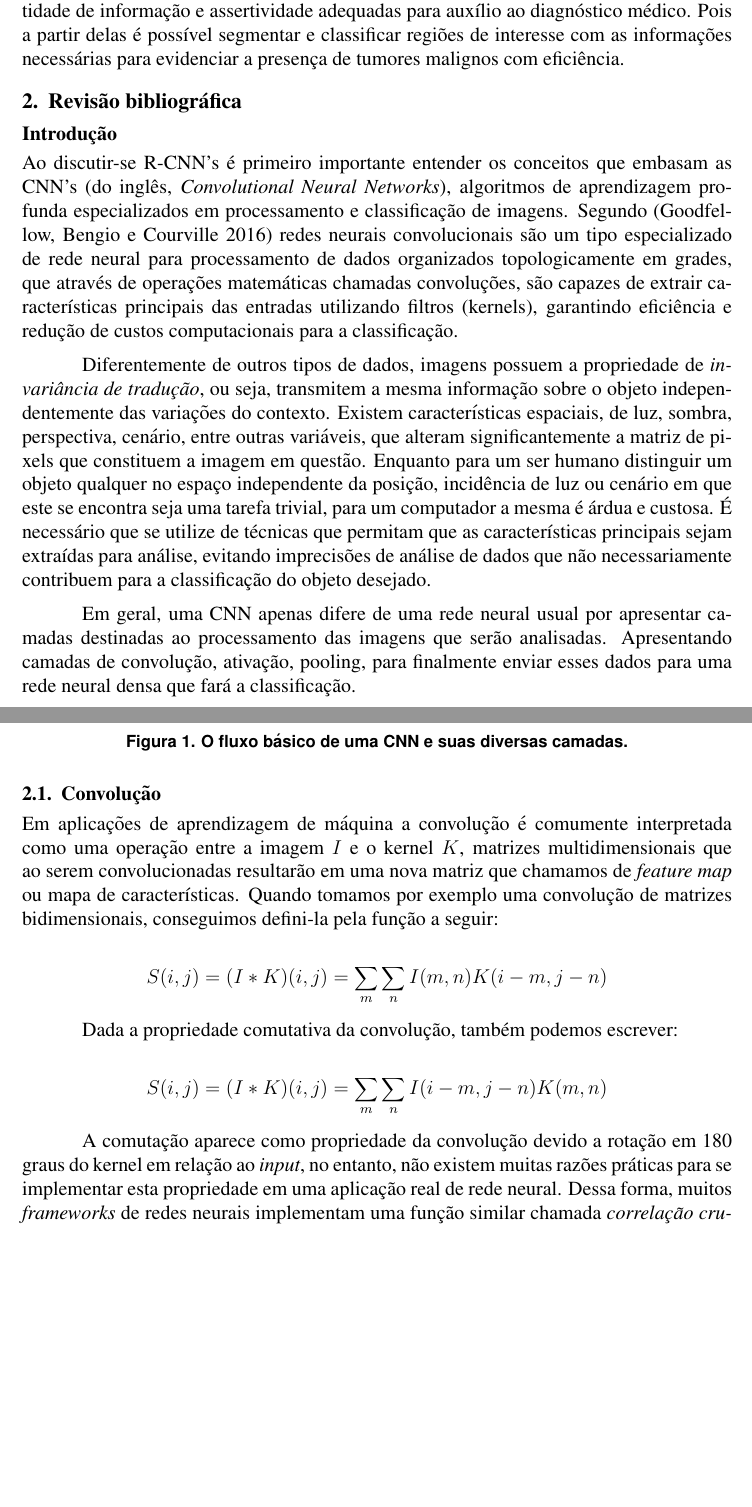
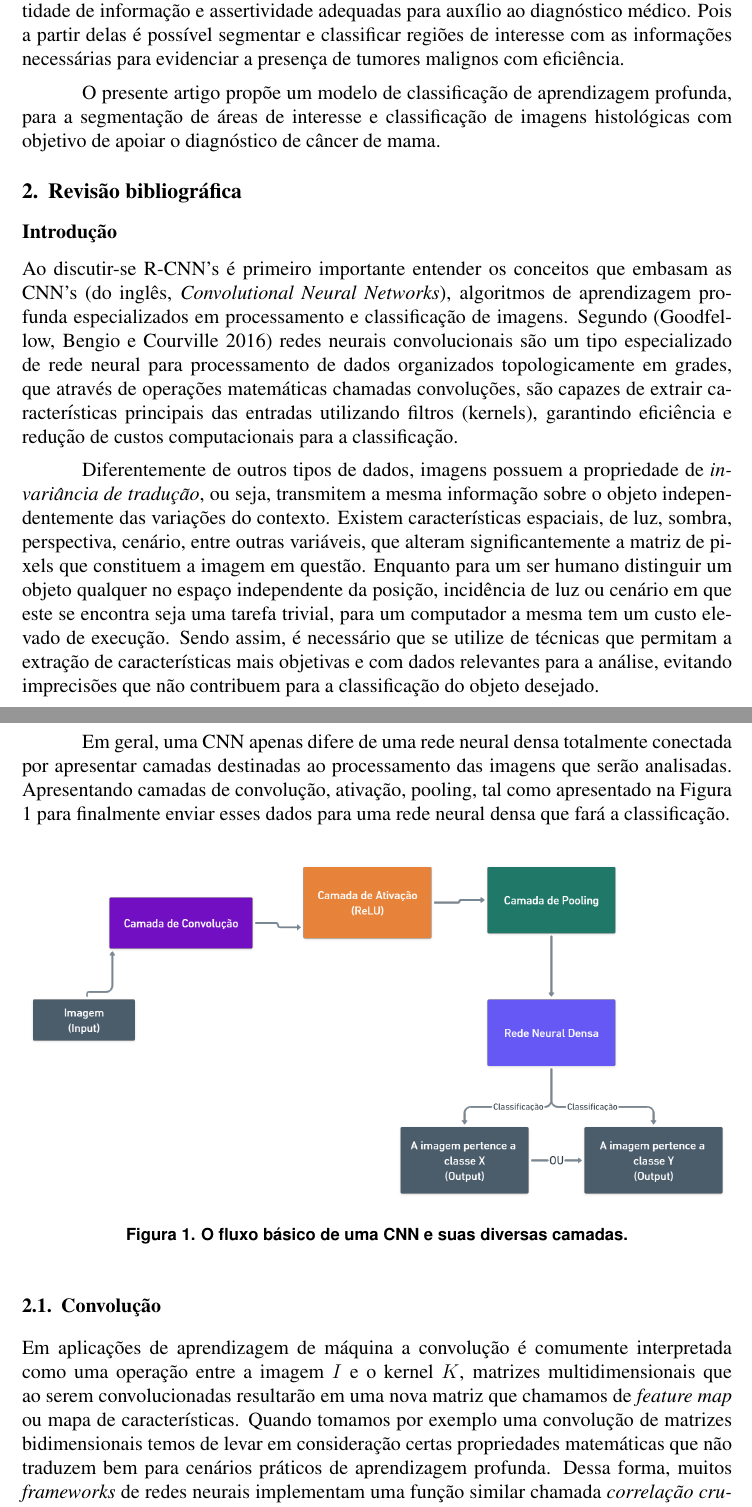
Before and after one commit to brenozuko/artigo_worktec, a LaTeX paper (main.tex): two parts of pages 2 and 3 of 5, joined at a grey line, cut so that both start at the same text, the shorter picture padded with empty space. Compiled offline with pdfLaTeX.

Commit message:
Refatora convolução e adiciona dividas técnicas

```diff
--- a/main.tex
+++ b/main.tex
@@ -73,6 +73,10 @@ Alternativas de métodos com biologia molecular vêm sendo propostas para inferi
 Atualmente, as técnicas de aprendizado de máquina vêm ganhando espaço em diversas áreas e aplicações. Na medicina, já são importantes métodos de auxílio ao diagnóstico de imagens radiológicas \cite{hu2018}. Diversos modelos computacionais têm sido desenvolvidos nos últimos anos utilizando a metodologia deep learning para concretizar sistemas de apoio ao diagnóstico. Grupos de pesquisa ao redor do mundo têm desenvolvido soluções de aprendizado de máquina utilizando técnicas diversas de deep learning, que, apesar de rápidas e geralmente acuradas, apenas oferecem mapas de calor e pontos de atenção, informações insuficientes para interpretação concreta e justificação do diagnóstico oferecido pela máquina, o que não é adequado para sistemas de apoio à decisão médica \cite{li2021}.
 
 Vê-se, portanto, nas R-CNNs (do inglês, Region-Based Convolutional Neural Network) uma solução viável para análise de recortes específicos de tecido com a quantidade de informação e assertividade adequadas para auxílio ao diagnóstico médico. Pois a partir delas é possível segmentar e classificar regiões de interesse com as informações necessárias para evidenciar a presença de tumores malignos com eficiência.
+
+O presente artigo propõe um modelo de classificação de aprendizagem profunda, para a segmentação de áreas de interesse e classificação de imagens histológicas com objetivo de apoiar o diagnóstico de câncer de mama.
+
+
 
 
 \section{Revisão bibliográfica}
@@ -80,11 +84,12 @@ Vê-se, portanto, nas R-CNNs (do inglês, Region-Based Convolutional Neural Netw
 \subsection*{Introdução}
 Ao discutir-se R-CNN's é primeiro importante entender os conceitos que embasam as CNN's (do inglês, {\it Convolutional Neural Networks}), algoritmos de aprendizagem profunda especializados em processamento e classificação de imagens. Segundo \cite{Goodfellow-et-al-2016} redes neurais convolucionais são um tipo especializado de rede neural para processamento de dados organizados topologicamente em grades, que através de operações matemáticas chamadas convoluções, são capazes de extrair características principais das entradas utilizando filtros (kernels), garantindo eficiência e redução de custos computacionais para a classificação.
 
-Diferentemente de outros tipos de dados, imagens possuem a propriedade de {\it invariância de tradução}, ou seja, transmitem a mesma informação sobre o objeto independentemente das variações do contexto. Existem características espaciais, de luz, sombra, perspectiva, cenário, entre outras variáveis, que alteram significantemente a matriz de pixels que constituem a imagem em questão. Enquanto para um ser humano distinguir um objeto qualquer no espaço independente da posição, incidência de luz ou cenário em que este se encontra seja uma tarefa trivial, para um computador a mesma é árdua e custosa. É necessário que se utilize de técnicas que permitam que as características principais sejam extraídas para análise, evitando imprecisões de análise de dados que não necessariamente contribuem para a classificação do objeto desejado.
+Diferentemente de outros tipos de dados, imagens possuem a propriedade de {\it invariância de tradução}, ou seja, transmitem a mesma informação sobre o objeto independentemente das variações do contexto. Existem características espaciais, de luz, sombra, perspectiva, cenário, entre outras variáveis, que alteram significantemente a matriz de pixels que constituem a imagem em questão. Enquanto para um ser humano distinguir um objeto qualquer no espaço independente da posição, incidência de luz ou cenário em que este se encontra seja uma tarefa trivial, para um computador a mesma tem um custo elevado de execução. Sendo assim, é necessário que se utilize de técnicas que permitam a extração de características mais objetivas e com dados relevantes para a análise, evitando imprecisões que não contribuem para a classificação do objeto desejado.
 
-Em geral, uma CNN apenas difere de uma rede neural usual por apresentar camadas destinadas ao processamento das imagens que serão analisadas. Apresentando camadas de convolução, ativação, pooling, para finalmente enviar esses dados para uma rede neural densa que fará a classificação.
+Em geral, uma CNN apenas difere de uma rede neural densa totalmente conectada por apresentar camadas destinadas ao processamento das imagens que serão analisadas. Apresentando camadas de convolução, ativação, pooling, tal como apresentado na Figura \ref{fig:cnn} para finalmente enviar esses dados para uma rede neural densa que fará a classificação.
 
 
+% Revisar caption da figura
 \begin{figure}[ht]
   \centering
   \includegraphics[width=1\textwidth]{CNN.png}
@@ -93,18 +98,10 @@ Em geral, uma CNN apenas difere de uma rede neural usual por apresentar camadas
 \end{figure}
 
 
+
 \subsection{Convolução}
 
-Em aplicações de aprendizagem de máquina a convolução é comumente interpretada como uma operação entre a imagem $I$ e o kernel $K$, matrizes multidimensionais que ao serem convolucionadas resultarão em uma nova matriz que chamamos de {\it{feature map}} ou mapa de características. Quando tomamos por exemplo uma convolução de matrizes bidimensionais, conseguimos defini-la pela função a seguir:
-
-$$ S(i,j) = (I * K) (i,j) = \sum_m \sum_n I(m,n) K(i - m, j - n)  $$
-
-Dada a propriedade comutativa da convolução, também podemos escrever:
-
-$$ S(i,j) = (I * K) (i,j) = \sum_m \sum_n I(i - m, j - n) K(m, n)  $$
-
-
-A comutação aparece como propriedade da convolução devido a rotação em 180 graus do kernel em relação ao {\it input}, no entanto, não existem muitas razões práticas para se implementar esta propriedade em uma aplicação real de rede neural. Dessa forma, muitos {\it frameworks} de redes neurais implementam uma função similar chamada {\it correlação cruzada} (ou {\it cross-correlation}), que é em suma a mesma operação sem a rotação do kernel. Sendo definida pela seguinte função:
+Em aplicações de aprendizagem de máquina a convolução é comumente interpretada como uma operação entre a imagem $I$ e o kernel $K$, matrizes multidimensionais que ao serem convolucionadas resultarão em uma nova matriz que chamamos de {\it{feature map}} ou mapa de características. Quando tomamos por exemplo uma convolução de matrizes bidimensionais temos de levar em consideração certas propriedades matemáticas que não traduzem bem para cenários práticos de aprendizagem profunda. Dessa forma, muitos {\it frameworks} de redes neurais implementam uma função similar chamada {\it correlação cruzada} (ou {\it cross-correlation}), que é em suma a mesma operação sem a rotação do kernel. Sendo definida pela seguinte função:
 
 $$ S(i,j) = (I * K) (i,j) = \sum_m \sum_n I(i + m, j + n) K(m, n)  $$
 
```
Also changed, not shown: main.pdf, main.tex (19 more changed lines).
